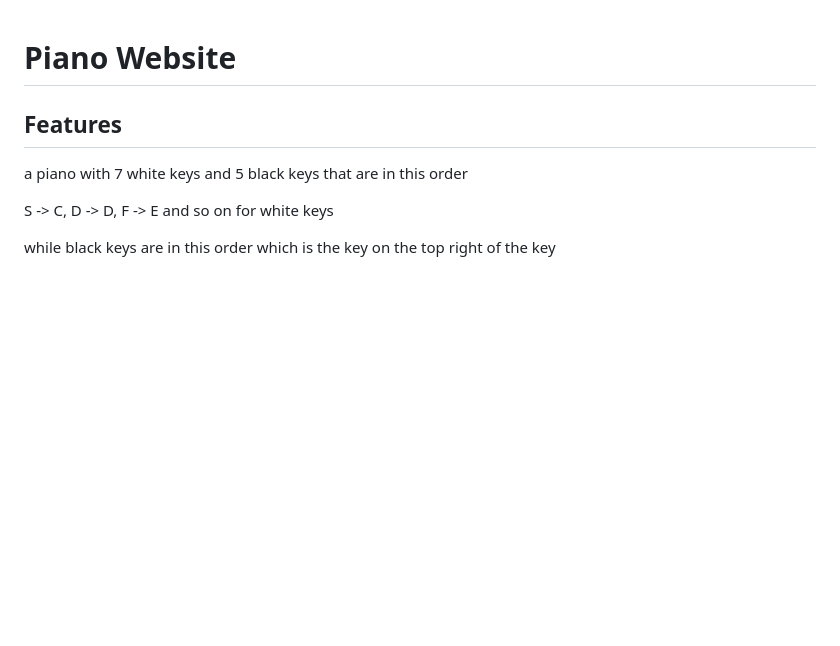
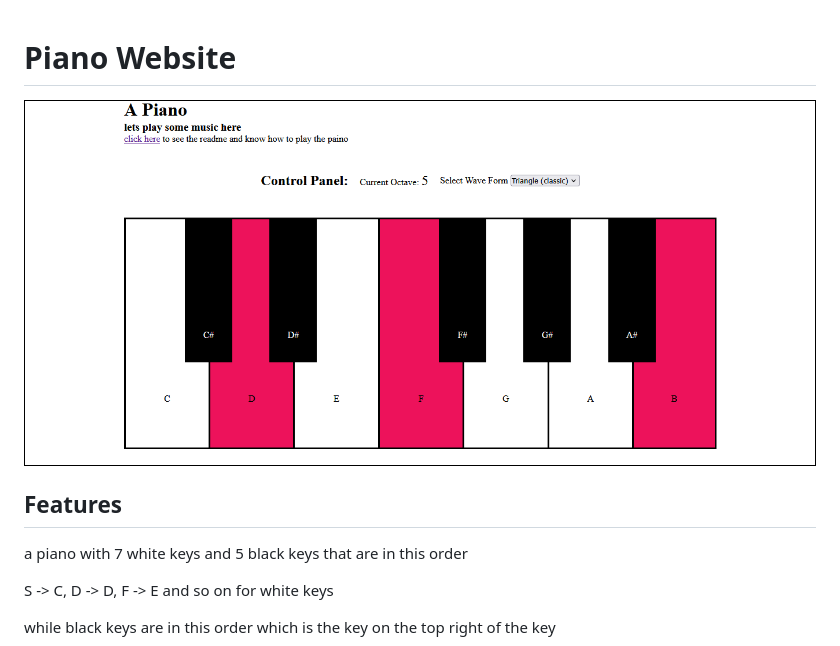
Before and after one commit to zezo386/piano-website, a Markdown page: README.md, the part around the change. Rendered like a GitHub page; pictures changed too: image.png (added); blank space fills up the shorter version.

Commit message:
added a screenshot of the website to the readme and added a link that guides the user into the README for better ux

```diff
--- a/README.md
+++ b/README.md
@@ -1,4 +1,6 @@
 # Piano Website
+
+![a screenshot of the piano](image.png)
 
 ## Features
 
```
Also changed, not shown: 1 other file.
